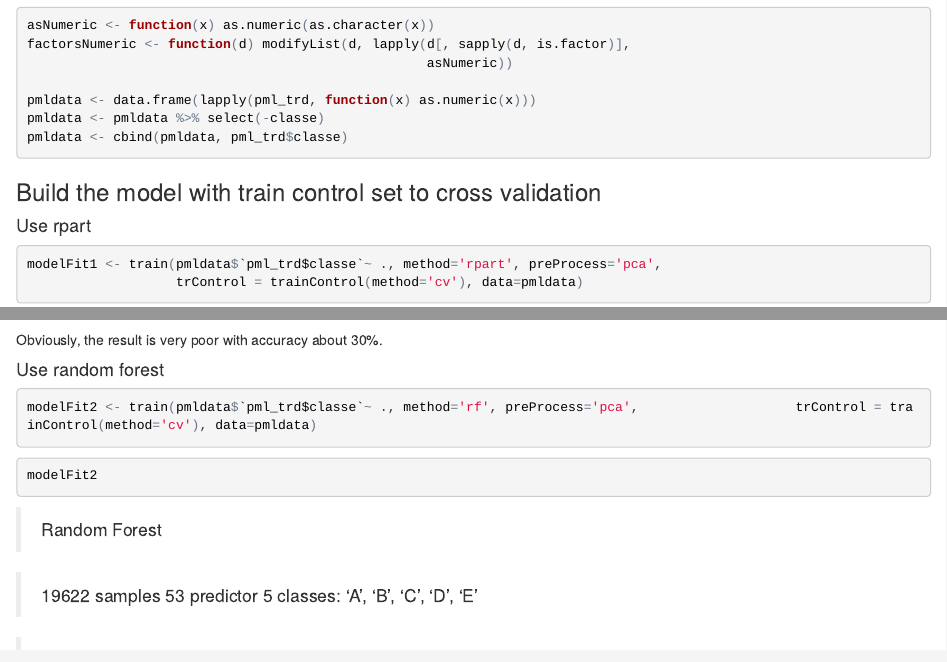
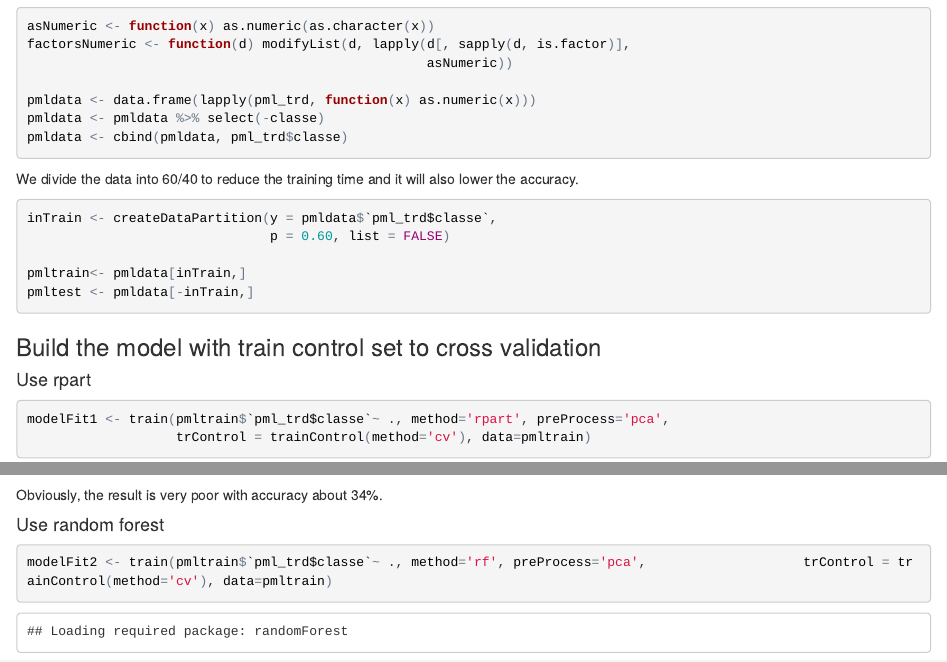
Before and after one commit to seancoursera/Prediction_Assignment_Writeup, an R Markdown document (index.Rmd): the page in a window 1100 px wide, from 580 px down before the commit and from 1200 px down after it, so that both start at the same text, and a second part further down, joined at a grey line. The pictures show the output file index.html that the author committed with the source, opened offline.

Commit message:
Changes on split train/test data

````diff
--- a/index.Rmd
+++ b/index.Rmd
@@ -2,6 +2,6 @@
 title: "Prediction Assignment Writeup"
 author: "Sean"
 date: "December 3, 2016"
-output: pdf_document
+output: html_document
 ---
 
@@ -52,12 +52,20 @@ pmldata <- pmldata %>% select(-classe)
 pmldata <- cbind(pmldata, pml_trd$classe)
 ```
 
+We divide the data into 60/40 to reduce the training time and it will also lower the accuracy.
+```{r}
+inTrain <- createDataPartition(y = pmldata$`pml_trd$classe`,
+                               p = 0.60, list = FALSE)
+
+pmltrain<- pmldata[inTrain,]
+pmltest <- pmldata[-inTrain,]
+```
 
 ### Build the model with train control set to cross validation
 
 #### Use rpart
 
 ```{r}
-modelFit1 <- train(pmldata$`pml_trd$classe`~ ., method='rpart', preProcess='pca',
-                   trControl = trainControl(method='cv'), data=pmldata)
+modelFit1 <- train(pmltrain$`pml_trd$classe`~ ., method='rpart', preProcess='pca',
+                   trControl = trainControl(method='cv'), data=pmltrain)
 modelFit1$finalModel
@@ -67,15 +80,17 @@ modelFit1$finalModel
 plot(modelFit1)
 ```
 
-Obviously, the result is very poor with accuracy about 30%.
+Obviously, the result is very poor with accuracy about 34%.
 
 #### Use random forest
 
-```{r, include=FALSE}
-modelFit2 <- train(pmldata$`pml_trd$classe`~ ., method='rf', preProcess='pca',                    trControl = trainControl(method='cv'), data=pmldata)
+```{r, cache=TRUE}
+modelFit2 <- train(pmltrain$`pml_trd$classe`~ ., method='rf', preProcess='pca',                    trControl = trainControl(method='cv'), data=pmltrain)
 
 ```
 
 ```{r}
 modelFit2
 ```
+
+```{r}
````
Also changed, not shown: index.html, index.Rmd (16 more changed lines).
